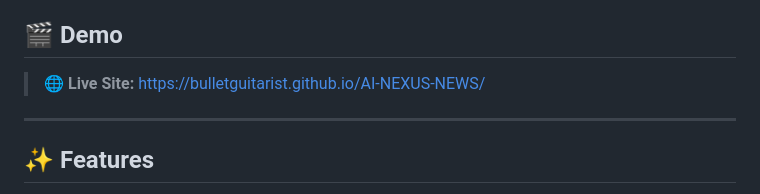
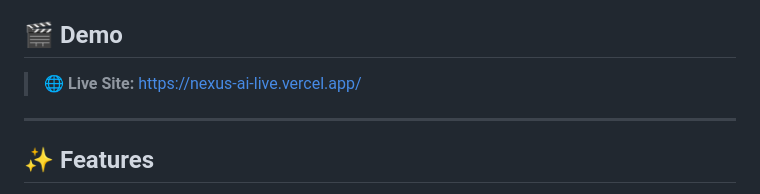
Before and after one commit to Bulletguitarist/NEXUS-AI-LIVE, a Markdown page: README.md, the part around the change. GitHub-like rendering.

```diff
--- a/README.md
+++ b/README.md
@@ -4,7 +4,7 @@
 
 ## 🎬 Demo
 
-> 🌐 **Live Site:** https://bulletguitarist.github.io/AI-NEXUS-NEWS/
+> 🌐 **Live Site:** https://nexus-ai-live.vercel.app/
 
 ---
 
```
